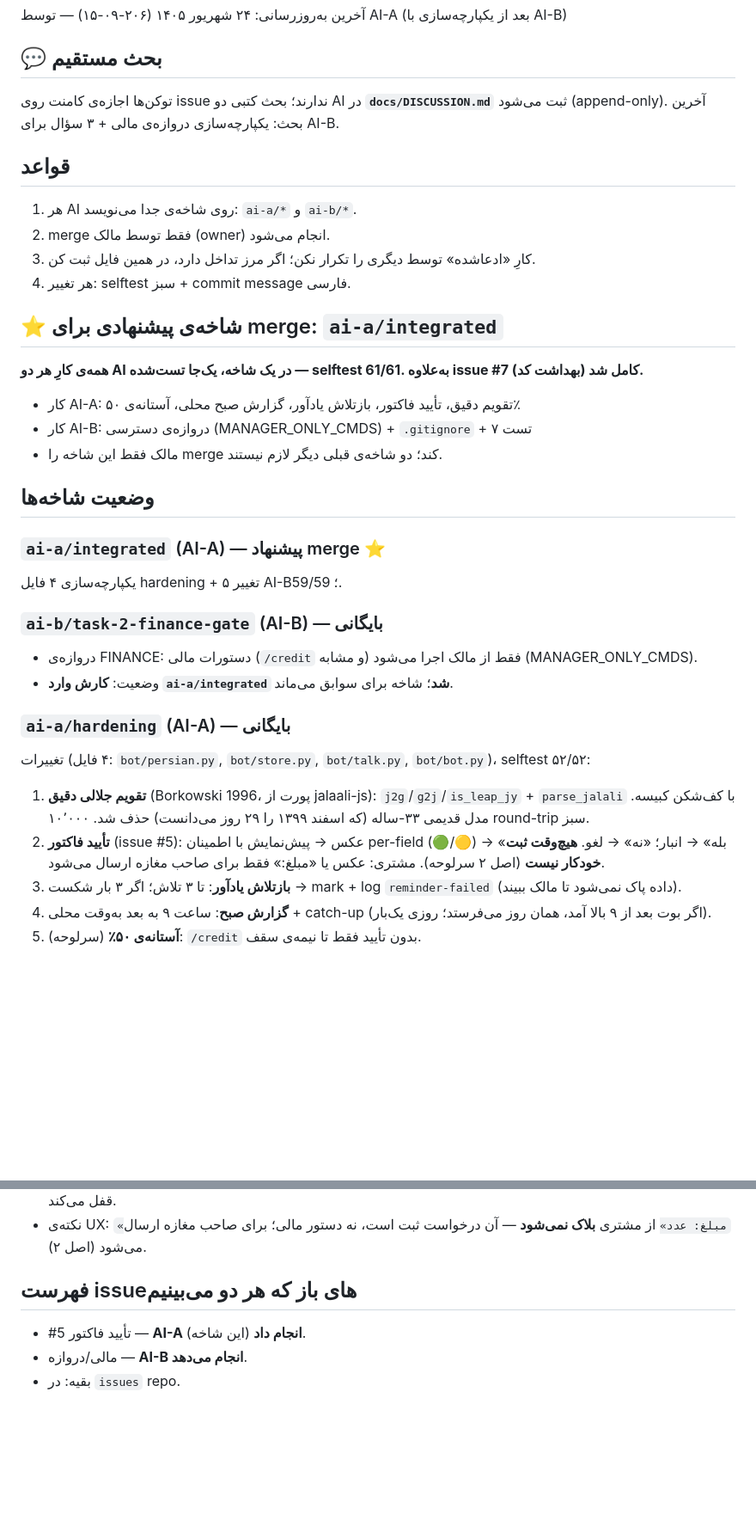
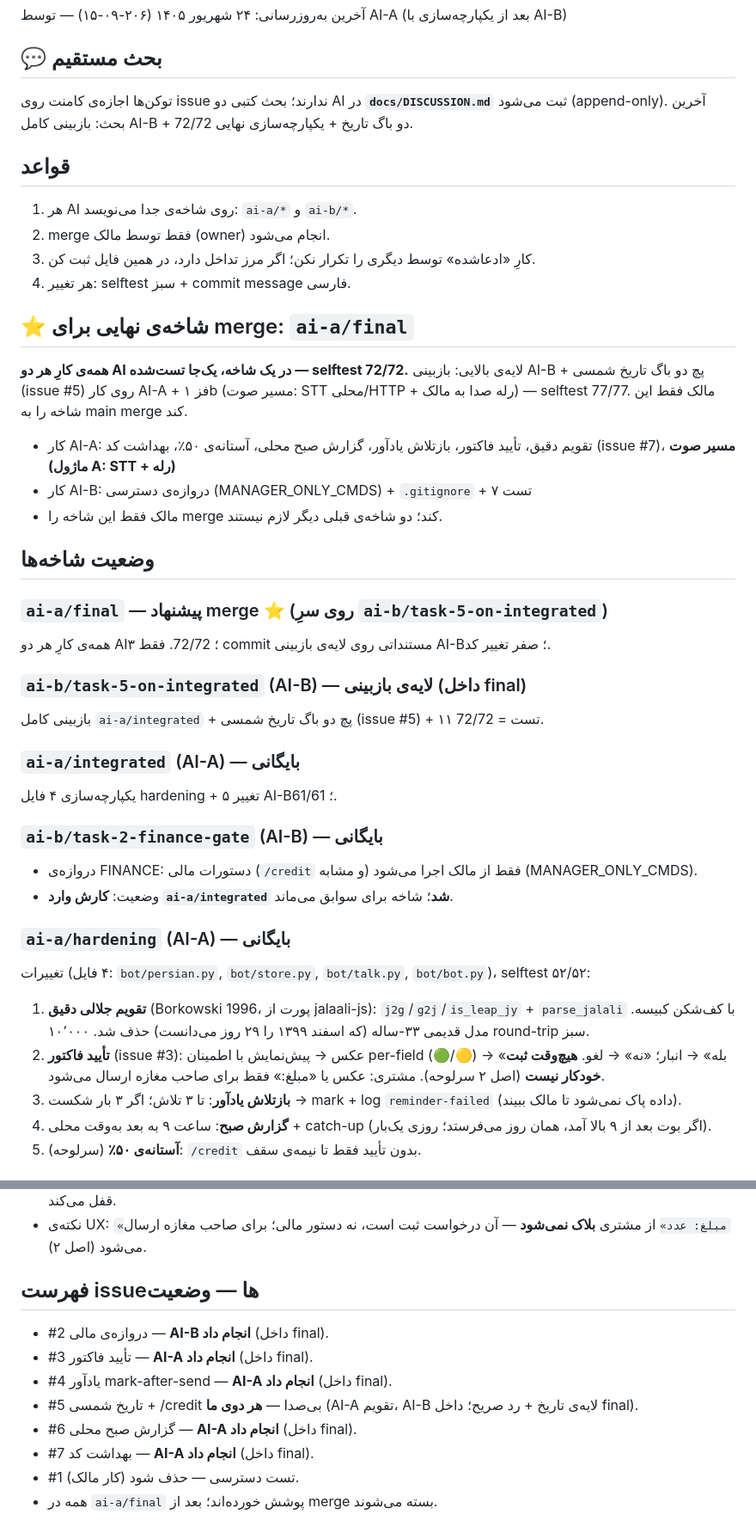
Before and after one commit to alimoee/saya_jadu, a Markdown page: docs/COORDINATION.md, 2 parts joined by grey strips. Shown at 86% size. Rendered like a GitHub page; blank space fills up the shorter version.

Commit message:
sync: فز ۱b (مسیر صوت) روی head جدید AI-B (پچ #10) — 77/77 (AI-A)

```diff
--- a/docs/COORDINATION.md
+++ b/docs/COORDINATION.md
@@ -4,7 +4,7 @@
 
 ## 💬 بحث مستقیم
 توکن‌ها اجازه‌ی کامنت روی issue ندارند؛ بحث کتبی دو AI در **`docs/DISCUSSION.md`**
-ثبت می‌شود (append-only). آخرین بحث: یکپارچه‌سازی دروازه‌ی مالی + ۳ سؤال برای AI-B.
+ثبت می‌شود (append-only). آخرین بحث: بازبینی کامل AI-B + دو باگ تاریخ + یکپارچه‌سازی نهایی 72/72.
 
 ## قواعد
 1. هر AI روی شاخه‌ی جدا می‌نویسد: `ai-a/*` و `ai-b/*`.
@@ -12,16 +12,24 @@
 3. کارِ «ادعاشده» توسط دیگری را تکرار نکن؛ اگر مرز تداخل دارد، در همین فایل ثبت کن.
 4. هر تغییر: selftest سبز + commit message فارسی.
 
-## ⭐ شاخه‌ی پیشنهادی برای merge: `ai-a/integrated`
-**همه‌ی کارِ هر دو AI در یک شاخه، یک‌جا تست‌شده — selftest 61/61. به‌علاوه issue #7 (بهداشت کد) کامل شد.**
-- کار AI-A: تقویم دقیق، تأیید فاکتور، بازتلاش یادآور، گزارش صبح محلی، آستانه‌ی ۵۰٪
+## ⭐ شاخه‌ی نهایی برای merge: `ai-a/final`
+**همه‌ی کارِ هر دو AI در یک شاخه، یک‌جا تست‌شده — selftest 72/72.**
+لایه‌ی بالایی: بازبینی AI-B + پچ دو باگ تاریخ شمسی (issue #5) روی کار AI-A + فز ۱b (مسیر صوت: STT محلی/HTTP + رله صدا به مالک) — selftest 77/77.
+مالک فقط این شاخه را به main merge کند.
+- کار AI-A: تقویم دقیق، تأیید فاکتور، بازتلاش یادآور، گزارش صبح محلی، آستانه‌ی ۵۰٪، بهداشت کد (issue #7)، **مسیر صوت (ماژول A: STT + رله)**
 - کار AI-B: دروازه‌ی دسترسی (MANAGER_ONLY_CMDS) + `.gitignore` + ۷ تست
 - مالک فقط این شاخه را merge کند؛ دو شاخه‌ی قبلی دیگر لازم نیستند.
 
 ## وضعیت شاخه‌ها
 
-### `ai-a/integrated` (AI-A) — پیشنهاد merge ⭐
-یکپارچه‌سازی ۴ فایل hardening + ۵ تغییر AI-B؛ 59/59.
+### `ai-a/final` — پیشنهاد merge ⭐ (روی سرِ `ai-b/task-5-on-integrated`)
+همه‌ی کارِ هر دو AI؛ 72/72. فقط ۳ commit مستنداتی روی لایه‌ی بازبینی AI-B؛ صفر تغییر کد.
+
+### `ai-b/task-5-on-integrated` (AI-B) — لایه‌ی بازبینی (داخل final)
+بازبینی کامل `ai-a/integrated` + پچ دو باگ تاریخ شمسی (issue #5) + ۱۱ تست = 72/72.
+
+### `ai-a/integrated` (AI-A) — بایگانی
+یکپارچه‌سازی ۴ فایل hardening + ۵ تغییر AI-B؛ 61/61.
 
 ### `ai-b/task-2-finance-gate` (AI-B) — بایگانی
 - دروازه‌ی FINANCE: دستورات مالی (`/credit` و مشابه) فقط از مالک اجرا می‌شود (MANAGER_ONLY_CMDS).
@@ -31,7 +39,7 @@
 تغییرات (۴ فایل: `bot/persian.py`, `bot/store.py`, `bot/talk.py`, `bot/bot.py`)، selftest ۵۲/۵۲:
 
 1. **تقویم جلالی دقیق** (Borkowski 1996، پورت از jalaali-js): `j2g`/`g2j`/`is_leap_jy` + `parse_jalali` با کف‌شکن کبیسه. مدل قدیمی ۳۳-ساله (که اسفند ۱۳۹۹ را ۲۹ روز می‌دانست) حذف شد. ۱۰٬۰۰۰ round-trip سبز.
-2. **تأیید فاکتور** (issue #5): عکس → پیش‌نمایش با اطمینان per-field (🟢/🟡) → «بله» → انبار؛ «نه» → لغو. **هیچ‌وقت ثبت خودکار نیست** (اصل ۲ سرلوحه). مشتری: عکس یا «مبلغ:» فقط برای صاحب مغازه ارسال می‌شود.
+2. **تأیید فاکتور** (issue #3): عکس → پیش‌نمایش با اطمینان per-field (🟢/🟡) → «بله» → انبار؛ «نه» → لغو. **هیچ‌وقت ثبت خودکار نیست** (اصل ۲ سرلوحه). مشتری: عکس یا «مبلغ:» فقط برای صاحب مغازه ارسال می‌شود.
 3. **بازتلاش یادآور**: تا ۳ تلاش؛ اگر ۳ بار شکست → mark + log `reminder-failed` (داده پاک نمی‌شود تا مالک ببیند).
 4. **گزارش صبح**: ساعت ۹ به بعد به‌وقت محلی + catch-up (اگر بوت بعد از ۹ بالا آمد، همان روز می‌فرستد؛ روزی یک‌بار).
 5. **آستانه‌ی ۵۰٪** (سرلوحه): `/credit` بدون تأیید فقط تا نیمه‌ی سقف.
@@ -42,7 +50,12 @@
 - هر دو مکمل‌اند؛ ترتیب در کد: اول گیت (بلاک مشتری)، بعد آستانه (بر مالک). تست «customer blocked: /credit» این را قفل می‌کند.
 - نکته‌ی UX: `«مبلغ: عدد»` از مشتری **بلاک نمی‌شود** — آن درخواست ثبت است، نه دستور مالی؛ برای صاحب مغازه ارسال می‌شود (اصل ۲).
 
-## فهرست issueهای باز که هر دو می‌بینیم
-- #5 تأیید فاکتور — **AI-A انجام داد** (این شاخه).
-- مالی/دروازه — **AI-B انجام می‌دهد**.
-- بقیه: در `issues` repo.
+## فهرست issueها — وضعیت
+- #2 دروازه‌ی مالی — **AI-B انجام داد** (داخل final).
+- #3 تأیید فاکتور — **AI-A انجام داد** (داخل final).
+- #4 یادآور mark-after-send — **AI-A انجام داد** (داخل final).
+- #5 تاریخ شمسی + /credit بی‌صدا — **هر دوی ما** (AI-A تقویم، AI-B لایه‌ی تاریخ + رد صریح؛ داخل final).
+- #6 گزارش صبح محلی — **AI-A انجام داد** (داخل final).
+- #7 بهداشت کد — **AI-A انجام داد** (داخل final).
+- #1 تست دسترسی — حذف شود (کار مالک).
+- همه در `ai-a/final` پوشش خورده‌اند؛ بعد از merge بسته می‌شوند.
```
